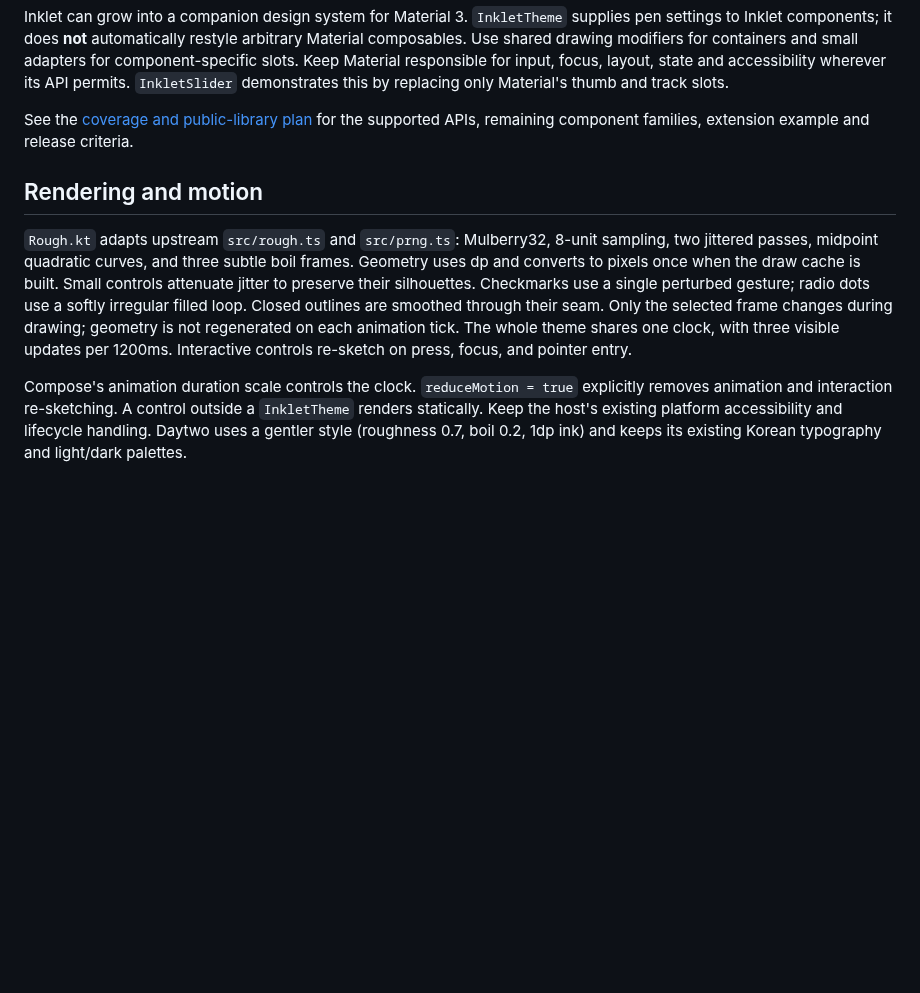
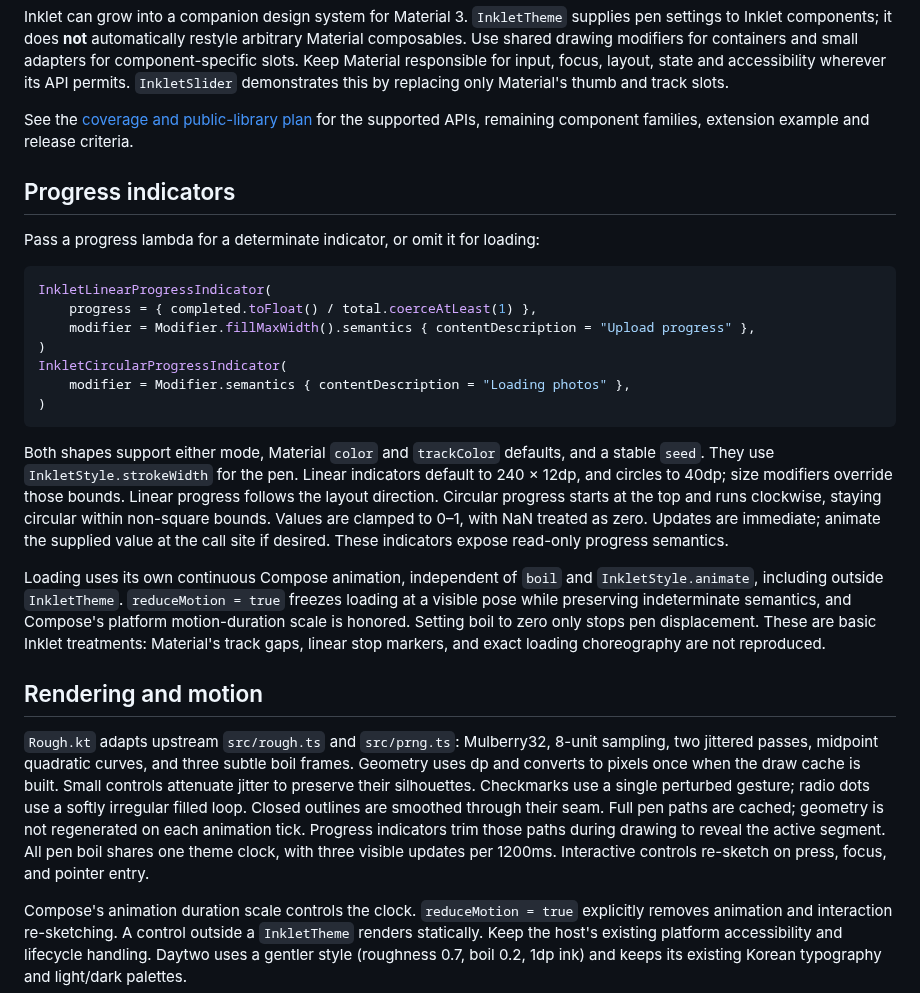
Before and after one commit to ggoggam/inklet, a Markdown page: README.md, the part around one of its changes. Rendered like a GitHub page; blank space fills up the shorter version.

````diff
--- a/README.md
+++ b/README.md
@@ -98,6 +101,35 @@ by replacing only Material's thumb and track slots.
 See the [coverage and public-library plan](docs/material3-coverage.md) for the
 supported APIs, remaining component families, extension example and release criteria.
 
+## Progress indicators
+
+Pass a progress lambda for a determinate indicator, or omit it for loading:
+
+```kotlin
+InkletLinearProgressIndicator(
+    progress = { completed.toFloat() / total.coerceAtLeast(1) },
+    modifier = Modifier.fillMaxWidth().semantics { contentDescription = "Upload progress" },
+)
+InkletCircularProgressIndicator(
+    modifier = Modifier.semantics { contentDescription = "Loading photos" },
+)
+```
+
+Both shapes support either mode, Material `color` and `trackColor` defaults, and a
+stable `seed`. They use `InkletStyle.strokeWidth` for the pen. Linear indicators
+default to 240 × 12dp, and circles to 40dp; size modifiers override those bounds.
+Linear progress follows the layout direction. Circular progress starts at the top
+and runs clockwise, staying circular within non-square bounds. Values are clamped
+to 0–1, with NaN treated as zero. Updates are immediate; animate the supplied value
+at the call site if desired. These indicators expose read-only progress semantics.
+
+Loading uses its own continuous Compose animation, independent of `boil` and
+`InkletStyle.animate`, including outside `InkletTheme`. `reduceMotion = true`
+freezes loading at a visible pose while preserving indeterminate semantics, and
+Compose's platform motion-duration scale is honored. Setting boil to zero only
+stops pen displacement. These are basic Inklet treatments: Material's track gaps,
+linear stop markers, and exact loading choreography are not reproduced.
+
 ## Rendering and motion
 
 `Rough.kt` adapts upstream `src/rough.ts` and `src/prng.ts`: Mulberry32, 8-unit
@@ -106,9 +138,9 @@ frames. Geometry uses dp and converts to pixels once when the draw cache is buil
 Small controls attenuate jitter to preserve their silhouettes. Checkmarks use a
 single perturbed gesture; radio dots use a softly irregular filled loop. Closed
 outlines are smoothed through their seam.
-Only the selected frame changes during drawing; geometry is not regenerated on
-each animation tick. The whole theme shares one clock, with three visible updates
-per 1200ms. Interactive controls re-sketch on press, focus, and pointer entry.
+Full pen paths are cached; geometry is not regenerated on each animation tick.
+Progress indicators trim those paths during drawing to reveal the active segment.
+All pen boil shares one theme clock, with three visible updates per 1200ms. Interactive controls re-sketch on press, focus, and pointer entry.
 
 Compose's animation duration scale controls the clock. `reduceMotion = true`
 explicitly removes animation and interaction re-sketching. A control outside a
````
Also changed, not shown: other parts of README.md (+8 -3 lines), docs/material3-coverage.md (+7 -2 lines), docs/preview-dark.png, docs/preview-light.png, docs/preview-narrow.png, 6 other files.
